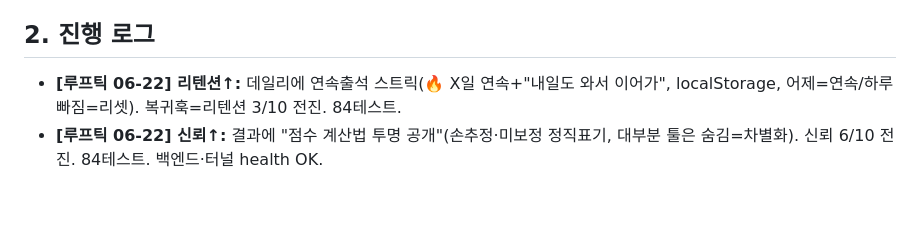
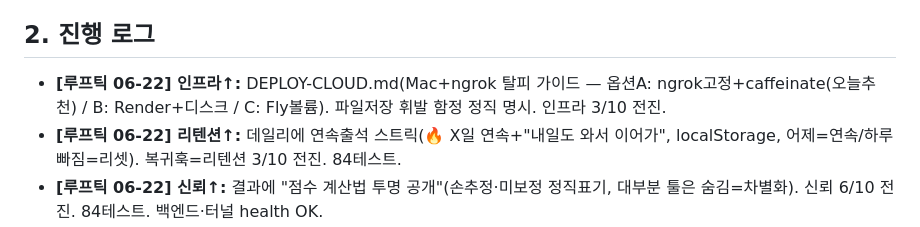
Before and after one commit to idsexyhomme-code/1000, a Markdown page: PROJECT.md, the part around the change. GitHub-like rendering; blank space fills up the shorter version.

Commit message:
인프라↑: 클라우드 배포 가이드(Render/Fly, 파일저장 휘발 함정 정직 명시)

```diff
--- a/PROJECT.md
+++ b/PROJECT.md
@@ -71,6 +71,7 @@
 - **불안상품화 방지:** 푸시 카피 공포 프레이밍 금지(`위험 급등`❌ → `관련 업무 자동화 신호 증가`⭕). 단일 숫자만 푸시 금지 — 근거·불확실성·방어역량 동반.
 
 ## 2. 진행 로그
+- **[루프틱 06-22] 인프라↑:** DEPLOY-CLOUD.md(Mac+ngrok 탈피 가이드 — 옵션A: ngrok고정+caffeinate(오늘추천) / B: Render+디스크 / C: Fly볼륨). 파일저장 휘발 함정 정직 명시. 인프라 3/10 전진.
 - **[루프틱 06-22] 리텐션↑:** 데일리에 연속출석 스트릭(🔥 X일 연속+"내일도 와서 이어가", localStorage, 어제=연속/하루빠짐=리셋). 복귀훅=리텐션 3/10 전진. 84테스트.
 - **[루프틱 06-22] 신뢰↑:** 결과에 "점수 계산법 투명 공개"(손추정·미보정 정직표기, 대부분 툴은 숨김=차별화). 신뢰 6/10 전진. 84테스트. 백엔드·터널 health OK.
 - **[루프틱 06-22] 진짜도움↑:** 결과에 과업별 행동가이드(압력티어별: 고=AI 1차패스+검수 / 중=판단보유 / 저=해자라 더투자). 무료가치 깊이↑(해자 4/10 전진). 84테스트.
```
Also changed, not shown: DEPLOY-CLOUD.md (added, +40 -0 lines).
